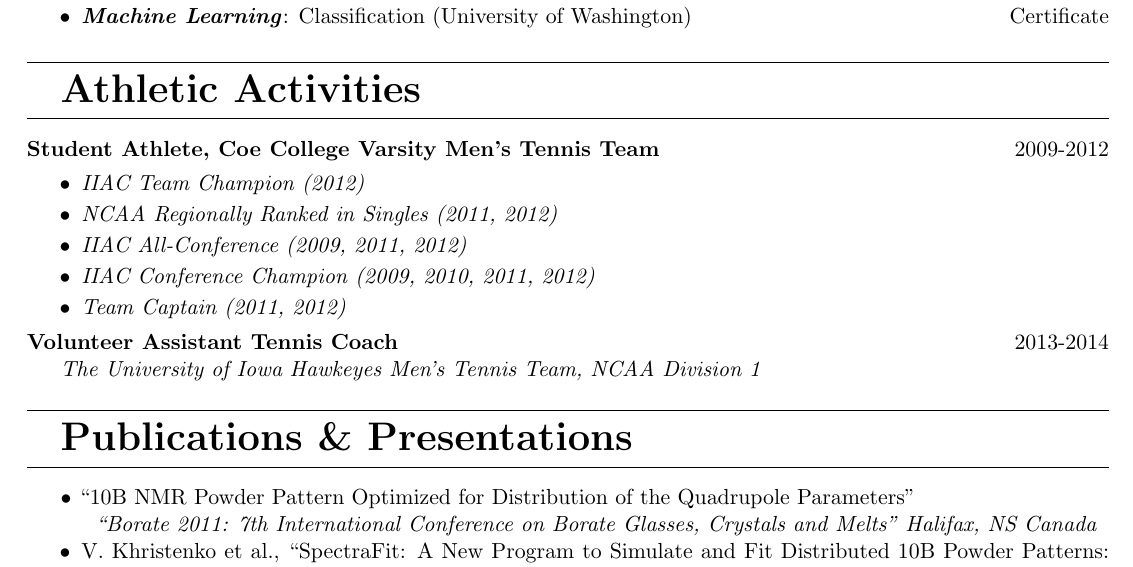
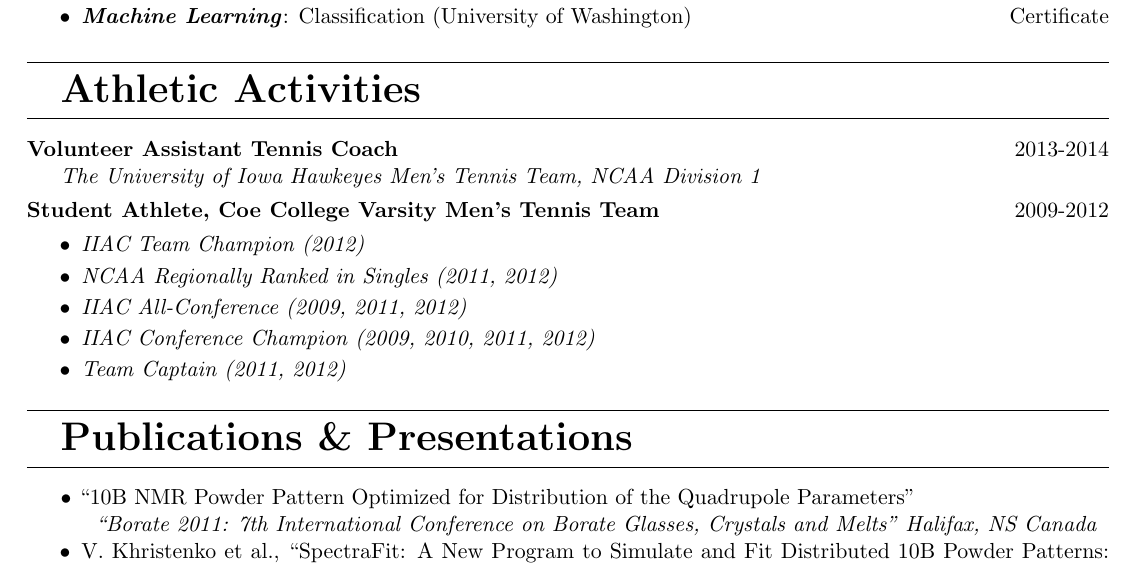
Before and after one commit to vkhristenko/CV, a LaTeX CV (cv1.tex): part of page 2 of 2, cut so that both start at the same text. Compiled offline with pdfLaTeX.

Commit message:
fixing order of athletics

```diff
--- a/cv1.tex
+++ b/cv1.tex
@@ -116,6 +116,7 @@
 
 \vspace{5pt}
 \Section{Athletic Activities}
+\ExperienceEntry{\textbf{Volunteer Assistant Tennis Coach}}{2013-2014}{The University of Iowa Hawkeyes Men's Tennis Team, NCAA Division 1}{} \vspace{-10pt} \\
 \AthleticEntry{\textbf{Student Athlete, Coe College Varsity Men's Tennis Team}}{2009-2012}{
     \vspace{-10pt}
     \begin{tightitemize}
@@ -125,8 +126,7 @@
         \item IIAC Conference Champion (2009, 2010, 2011, 2012)
         \item Team Captain (2011, 2012)
     \end{tightitemize}
-} \\
-\ExperienceEntry{\textbf{Volunteer Assistant Tennis Coach}}{2013-2014}{The University of Iowa Hawkeyes Men's Tennis Team, NCAA Division 1}{} \vspace{-10pt}
+}
 
 \Section{Publications \& Presentations}
 \PresentationEntry{\textbullet{} ``10B NMR Powder Pattern Optimized for Distribution of the Quadrupole Parameters''}{``Borate 2011: 7th International Conference on Borate Glasses, Crystals and Melts'' Halifax, NS Canada}
```
Also changed, not shown: cv1.pdf.
